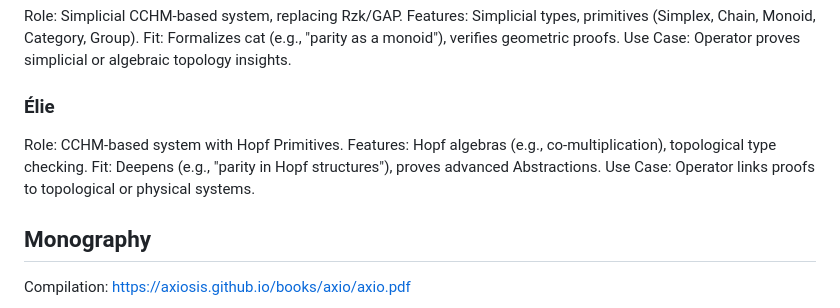
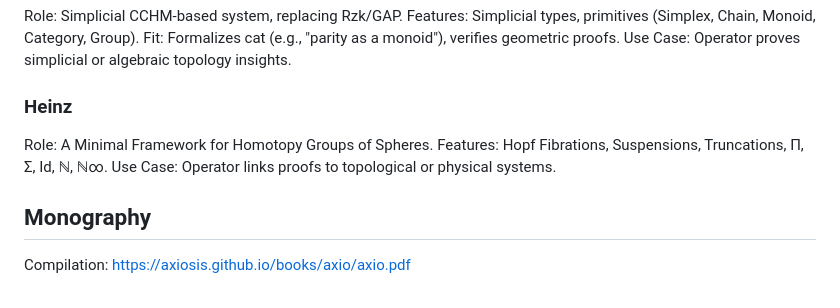
Before and after one commit to groupoid/monography, a Markdown page: README.md, the part around the change. Rendered like a GitHub page.

```diff
--- a/README.md
+++ b/README.md
@@ -180,11 +180,10 @@ Features: Simplicial types, primitives (Simplex, Chain, Monoid, Category, Group)
 Fit: Formalizes cat (e.g., "parity as a monoid"), verifies geometric proofs.
 Use Case: Operator proves simplicial or algebraic topology insights.
 
-### Élie
+### Heinz
 
-Role: CCHM-based system with Hopf Primitives.
-Features: Hopf algebras (e.g., co-multiplication), topological type checking.
-Fit: Deepens (e.g., "parity in Hopf structures"), proves advanced Abstractions.
+Role: A Minimal Framework for Homotopy Groups of Spheres.
+Features: Hopf Fibrations, Suspensions, Truncations, Π, Σ, Id, ℕ, ℕ∞.
 Use Case: Operator links proofs to topological or physical systems.
 
 ## Monography
```
